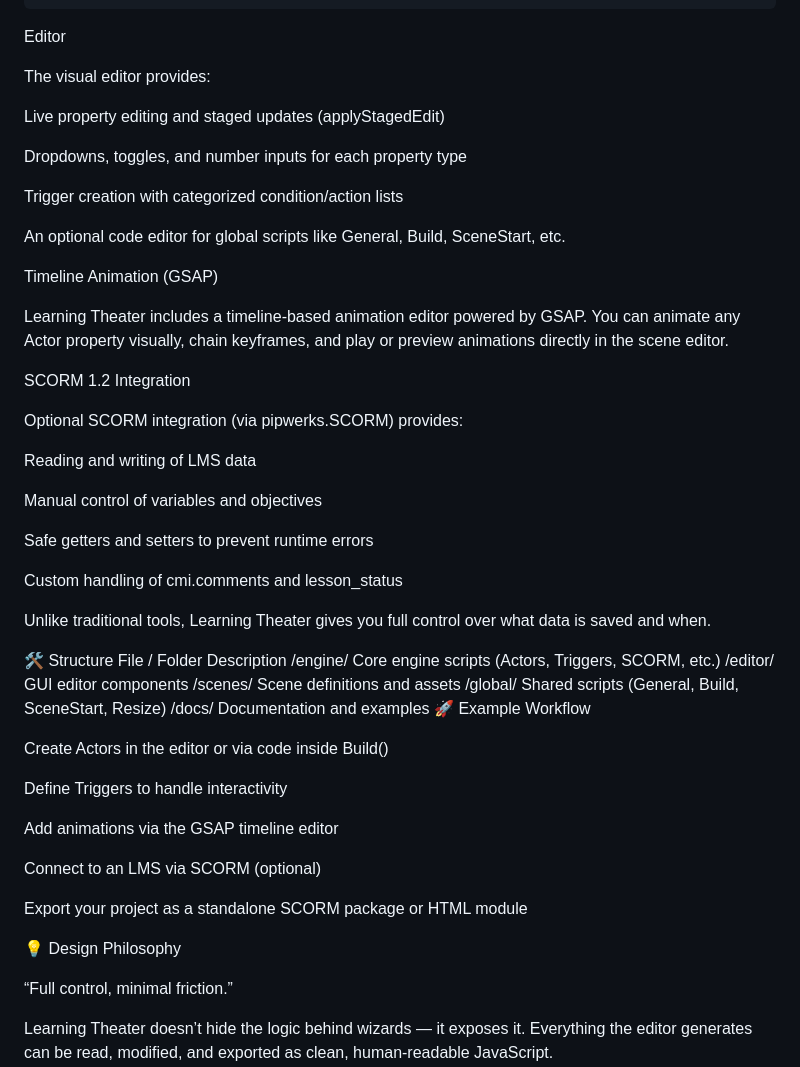
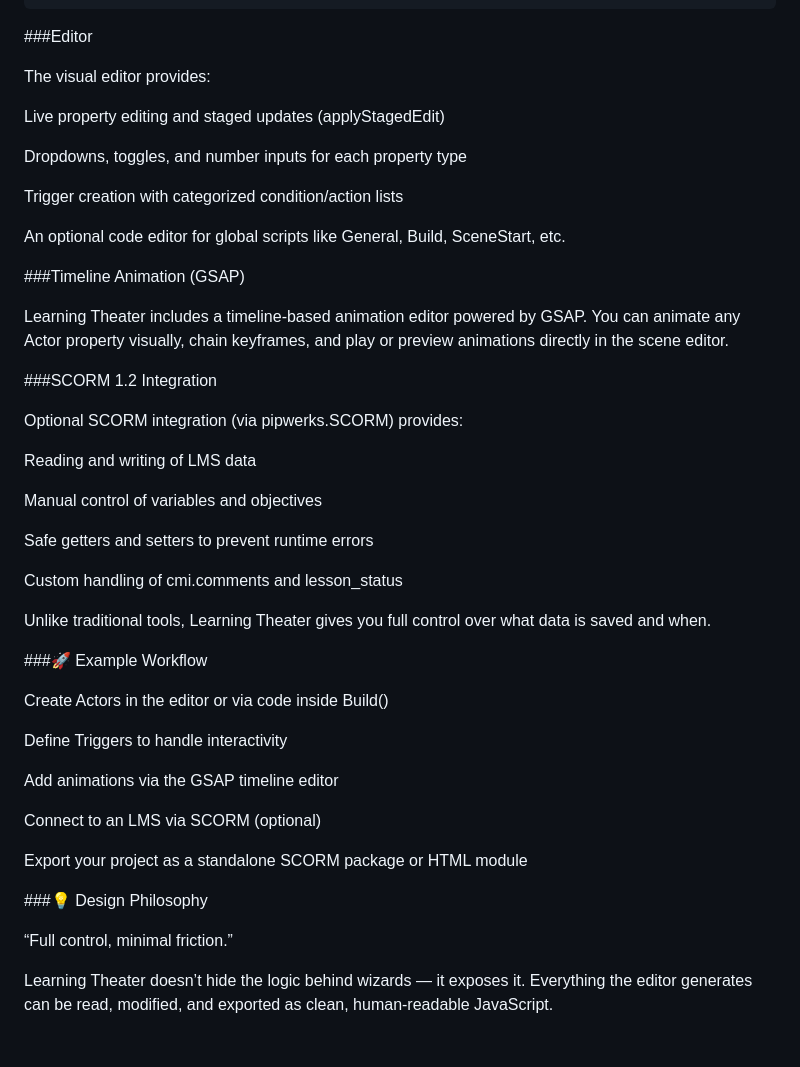
Before and after one commit to runestowasser-prog/LearningTheater, a Markdown page: README.md, the part around the change. Drawn GitHub-style; blank space fills up the shorter version.

Commit message:
Revise section headers and formatting in README
Updated section headers and improved formatting in README.md.

````diff
--- a/README.md
+++ b/README.md
@@ -49,7 +49,7 @@ Conditions["SCORM Status is"] = {
 };
 ```
 
-Editor
+###Editor
 
 The visual editor provides:
 
@@ -61,12 +61,12 @@ Trigger creation with categorized condition/action lists
 
 An optional code editor for global scripts like General, Build, SceneStart, etc.
 
-Timeline Animation (GSAP)
+###Timeline Animation (GSAP)
 
 Learning Theater includes a timeline-based animation editor powered by GSAP.
 You can animate any Actor property visually, chain keyframes, and play or preview animations directly in the scene editor.
 
-SCORM 1.2 Integration
+###SCORM 1.2 Integration
 
 Optional SCORM integration (via pipwerks.SCORM) provides:
 
@@ -80,14 +80,8 @@ Custom handling of cmi.comments and lesson_status
 
 Unlike traditional tools, Learning Theater gives you full control over what data is saved and when.
 
-🛠️ Structure
-File / Folder	Description
-/engine/	Core engine scripts (Actors, Triggers, SCORM, etc.)
-/editor/	GUI editor components
-/scenes/	Scene definitions and assets
-/global/	Shared scripts (General, Build, SceneStart, Resize)
-/docs/	Documentation and examples
-🚀 Example Workflow
+
+###🚀 Example Workflow
 
 Create Actors in the editor or via code inside Build()
 
@@ -99,7 +93,7 @@ Connect to an LMS via SCORM (optional)
 
 Export your project as a standalone SCORM package or HTML module
 
-💡 Design Philosophy
+###💡 Design Philosophy
 
 “Full control, minimal friction.”
 
````
